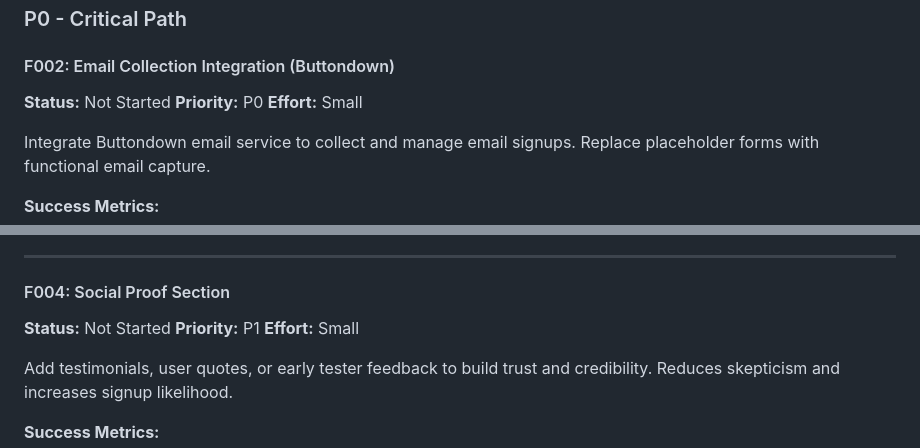
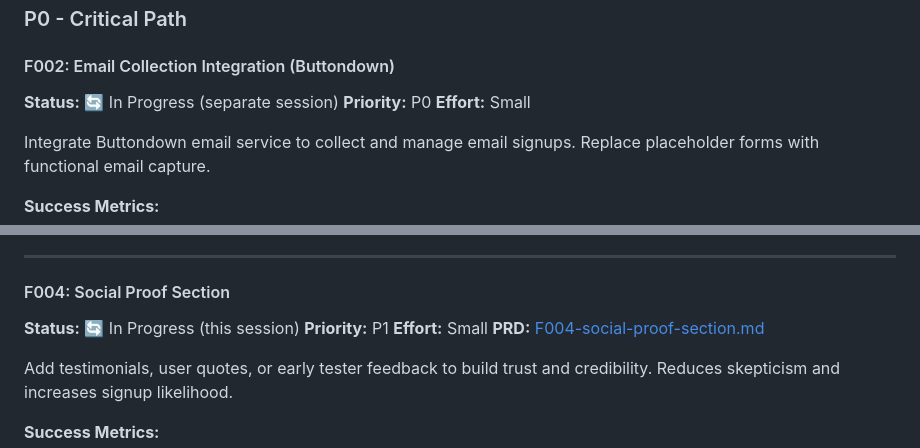
Before and after one commit to gillingworth86/Storytime, a Markdown page: docs/backlog.md, 2 parts joined by grey strips. Rendered like a GitHub page.

Commit message:
docs: Update backlog with in-progress features
- F002: In Progress (separate session)
- F004: In Progress (this session) with PRD link

```diff
--- a/docs/backlog.md
+++ b/docs/backlog.md
@@ -20,7 +20,7 @@
 ### P0 - Critical Path
 
 #### F002: Email Collection Integration (Buttondown)
-**Status:** Not Started
+**Status:** 🔄 In Progress (separate session)
 **Priority:** P0
 **Effort:** Small
 
@@ -52,9 +52,10 @@ Implement lightweight A/B testing to optimize messaging, CTAs, and page layout f
 ---
 
 #### F004: Social Proof Section
-**Status:** Not Started
+**Status:** 🔄 In Progress (this session)
 **Priority:** P1
 **Effort:** Small
+**PRD:** [F004-social-proof-section.md](prds/F004-social-proof-section.md)
 
 Add testimonials, user quotes, or early tester feedback to build trust and credibility. Reduces skepticism and increases signup likelihood.
 
```
Also changed, not shown: other parts of docs/backlog.md (+1 -1 lines).
